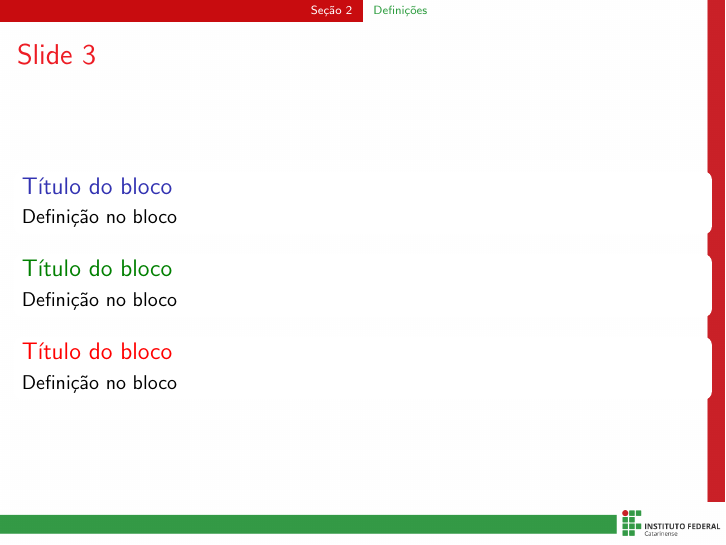
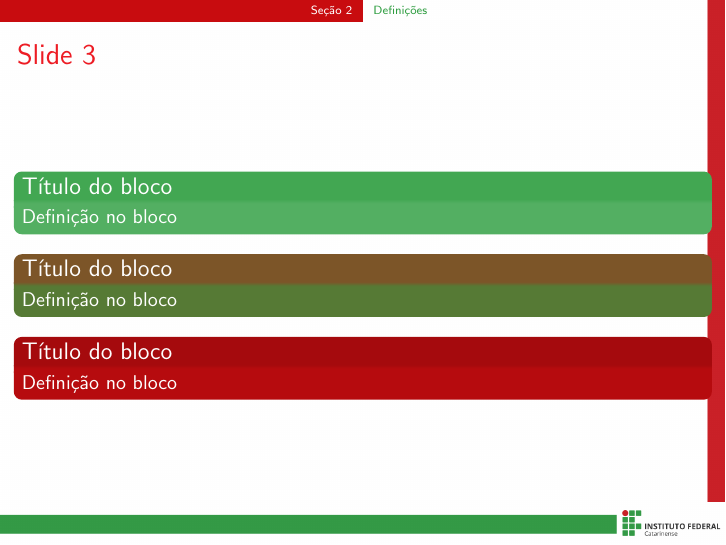
Before and after one commit to josiney-souza/template-beamer-ifc, LaTeX slides (main.tex): page 8 of 12. Compiled offline with pdfLaTeX.

Commit message:
Adicionadas cores às caixas de bloco, de exemplo e de alerta
Foram adicionadas cores às caixas de bloco, de exemplo e de alerta
utilizando as tonalidades não oficiais adicionadas no commit anterior.

```diff
--- a/main.tex
+++ b/main.tex
@@ -38,6 +38,17 @@
 \setbeamercolor{frametitle}{fg=Red}
 \setbeamercolor{section in head/foot}{fg=White,bg=ifvermelho}
 \setbeamercolor{subsection in head/foot}{fg=ifverde}
+
+%%% Cores das caixas de block, exemplo e alerta
+% https://tex.stackexchange.com/questions/33231/how-to-change-the-color-of-a-block-within-a-custom-beamer-sty-theme-file
+\setbeamercolor{block title}{fg=White,bg=ifverde2}
+\setbeamercolor{block body}{fg=White,bg=ifverde3}
+% https://tex.stackexchange.com/questions/73163/change-color-scheme-for-example-box-in-beamer
+\setbeamercolor{block title example}{fg=White,bg=ifmeio}
+\setbeamercolor{block body example}{fg=White,bg=ifmeiodir}
+% https://tex.stackexchange.com/questions/96686/change-color-of-itemize-in-beamer-alertblock
+\setbeamercolor{block title alerted}{fg=White,bg=ifvermelho3}
+\setbeamercolor{block body alerted}{fg=White,bg=ifvermelho2}
 
 %%% Mostrar o sumario novamente antes do inicio da proxima secao
 % https://pt.overleaf.com/learn/latex/beamer
```
